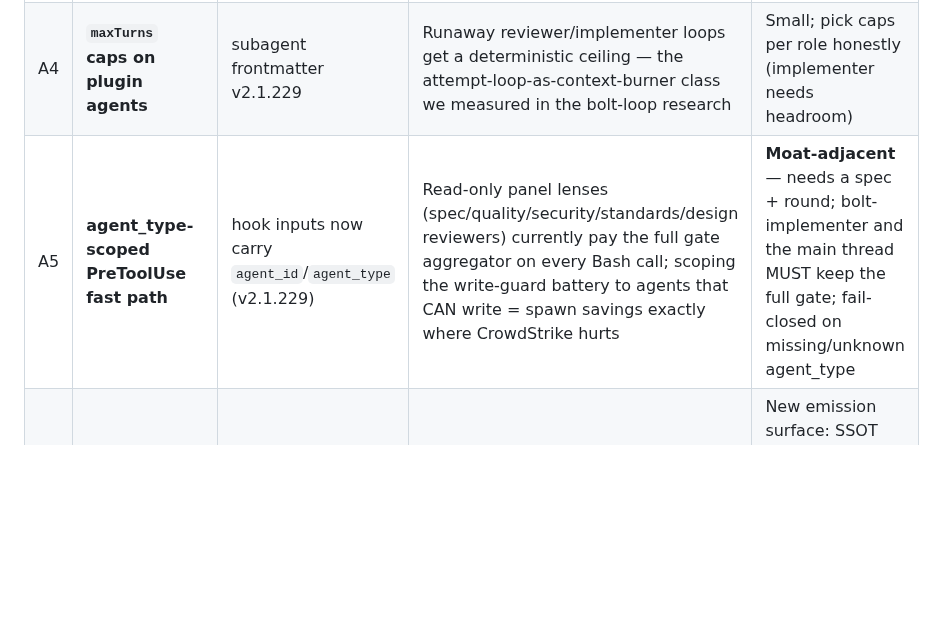
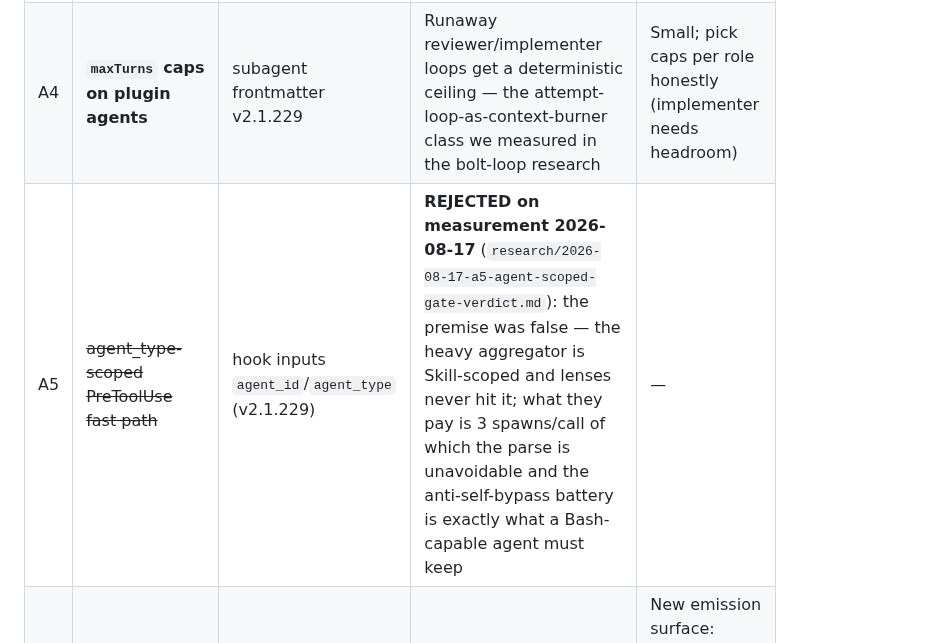
Before and after one commit to FarhanRiuzaki/Mega-SDD, a Markdown page: research/2026-08-17-claude-code-delta-adoption-scan.md, the part around the change. Rendered like a GitHub page; blank space fills up the shorter version.

```diff
--- a/research/2026-08-17-claude-code-delta-adoption-scan.md
+++ b/research/2026-08-17-claude-code-delta-adoption-scan.md
@@ -18,7 +18,7 @@
 | A2 | **Vendored-skill TodoWrite repair** | Todo/Task tools DISABLED on Opus 4.8 / Sonnet 5 / Fable 5+ (v2.1.233) | `_vendored/executing-plans` + `subagent-driven-development` instruct TodoWrite → dead tool on every current model; the superpowers bridge path silently degrades | Small; vendored files are sync-managed (patch policy: note + fallback wording, or upstream sync) |
 | A3 | **Hook `statusMessage` (+ `once` where apt)** | v2.1.229 hook fields | The slow PreToolUse gate (Windows/EDR fleet) gets a visible status line instead of a silent hang — the exact complaint class from the office laptops | Trivial-to-small; no behavior change |
 | A4 | **`maxTurns` caps on plugin agents** | subagent frontmatter v2.1.229 | Runaway reviewer/implementer loops get a deterministic ceiling — the attempt-loop-as-context-burner class we measured in the bolt-loop research | Small; pick caps per role honestly (implementer needs headroom) |
-| A5 | **agent_type-scoped PreToolUse fast path** | hook inputs now carry `agent_id`/`agent_type` (v2.1.229) | Read-only panel lenses (spec/quality/security/standards/design reviewers) currently pay the full gate aggregator on every Bash call; scoping the write-guard battery to agents that CAN write = spawn savings exactly where CrowdStrike hurts | **Moat-adjacent** — needs a spec + round; bolt-implementer and the main thread MUST keep the full gate; fail-closed on missing/unknown agent_type |
+| A5 | ~~agent_type-scoped PreToolUse fast path~~ | hook inputs `agent_id`/`agent_type` (v2.1.229) | **REJECTED on measurement 2026-08-17** (`research/2026-08-17-a5-agent-scoped-gate-verdict.md`): the premise was false — the heavy aggregator is Skill-scoped and lenses never hit it; what they pay is 3 spawns/call of which the parse is unavoidable and the anti-self-bypass battery is exactly what a Bash-capable agent must keep | — |
 | A6 | **Constitution → `.claude/rules/` path-scoped emission** | `.claude/rules/*.md` with `paths:` globs, load-on-demand (v2.1.211) | Vault constitution clauses ride the code paths they govern — loaded ONLY when Claude touches matching files, in EVERY session (not just chain runs); anti-hallucination context that costs nothing when irrelevant | New emission surface: SSOT discipline required (script-generated, "do not hand-edit", refreshed by sync; vault stays canonical); needs the usual round |
 | A7 | **plugin.json `userConfig` + `displayName`** | typed install-time config (v2.1.143+/229) | Proper UI surface for the config.yaml knobs users actually set (telemetry, spine, profile); "Mega-SDD" display name | Dual-source config precedence must be specified (config.yaml stays canonical, userConfig seeds it) |
 | A8 | **`FileChanged` event → sync detection probe** | new hook event (v2.1.229) | If it fires on out-of-band file changes, the sync lane's change detection (journal ∪ git) gains a third live channel | Investigate semantics FIRST (in-session only vs external); adopt only if it adds signal the journal misses |
```
Also changed, not shown: research/2026-08-17-a5-agent-scoped-gate-verdict.md (added, +15 -0 lines).
